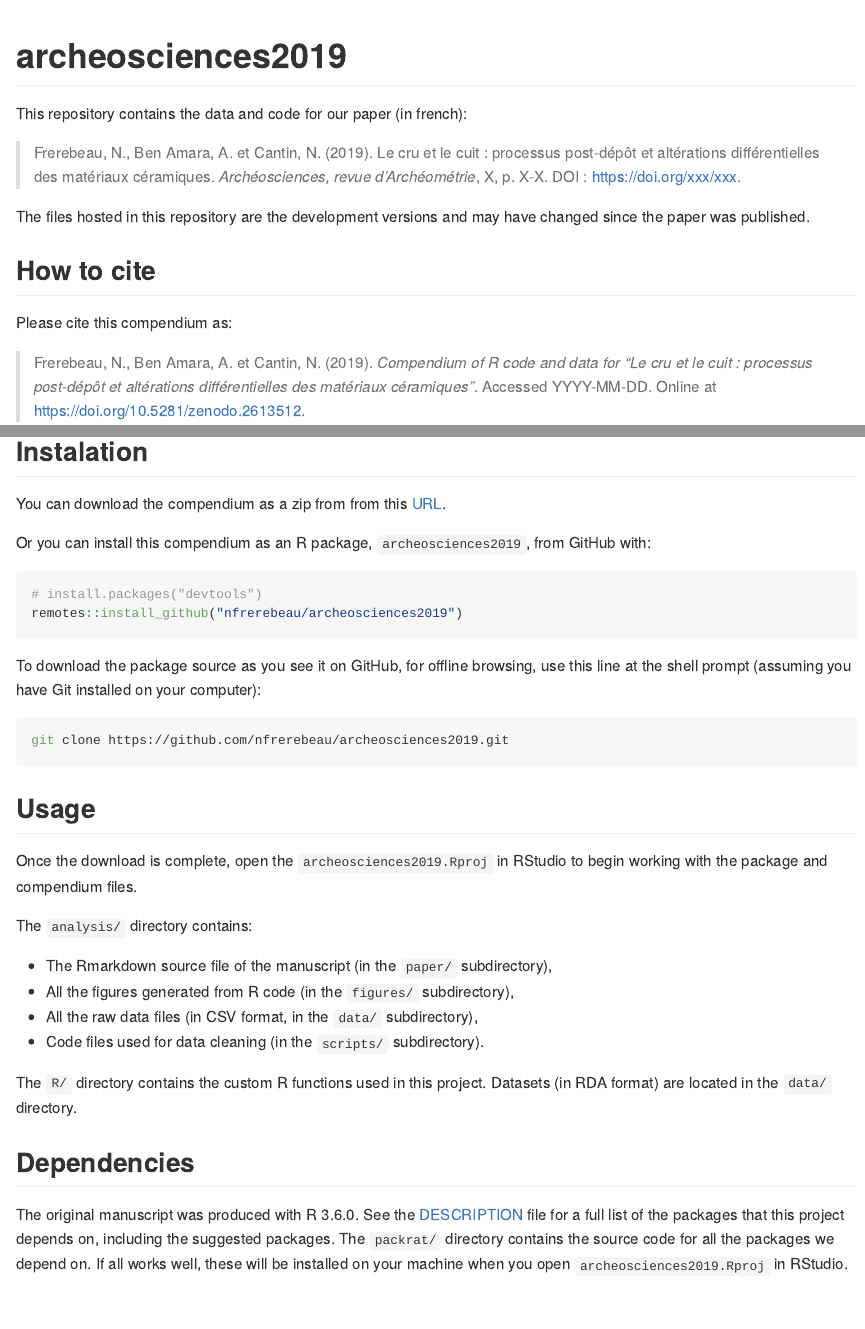
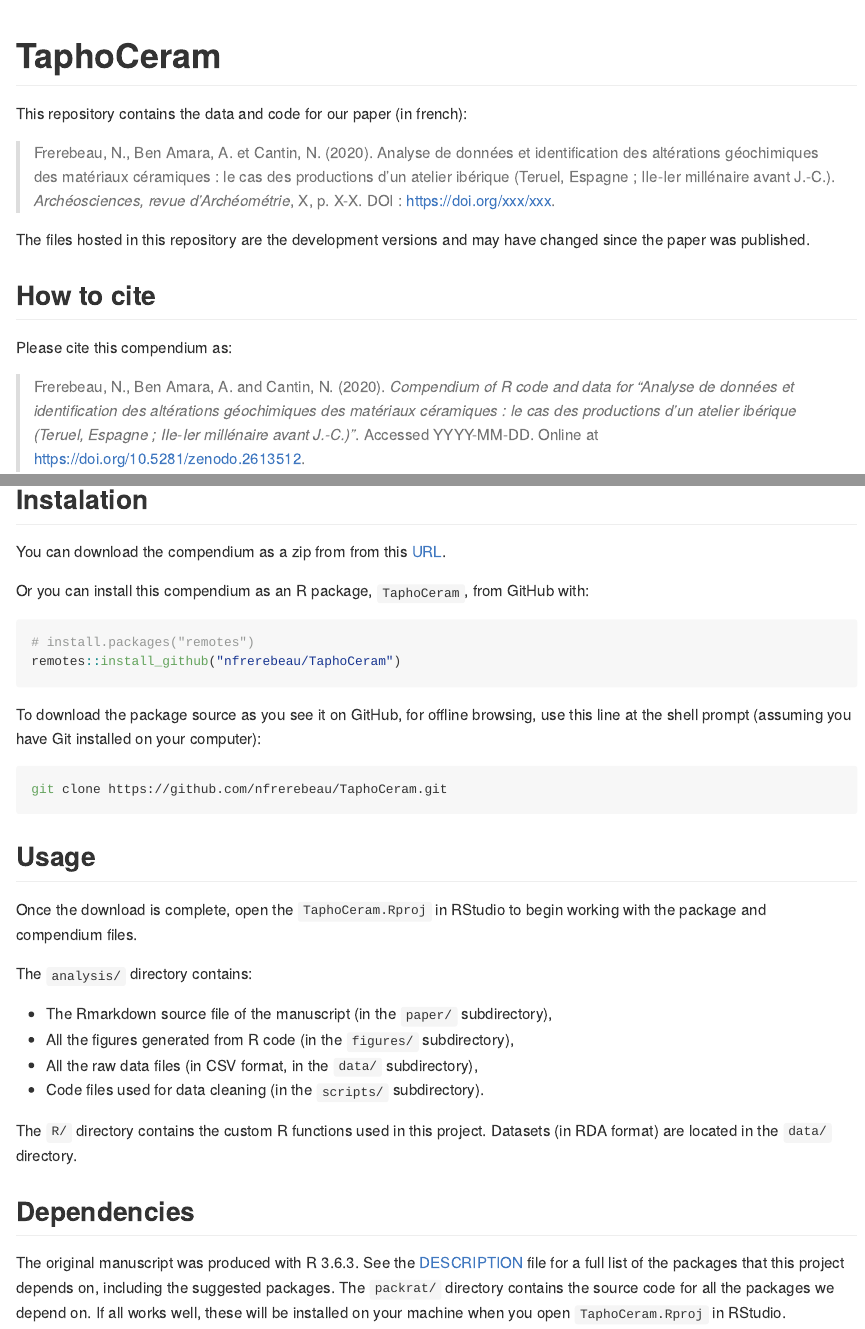
Before and after one commit to nfrerebeau/TaphoCeram, an R Markdown document (README.Rmd): the page in a window 1100 px wide, from its top, and a second part further down, joined at a grey line. The pictures show the output file README.md that the author committed with the source, drawn offline in the style of GitHub; badge pictures from the web are left out.

Commit message:
Rename project

````diff
--- a/README.Rmd
+++ b/README.Rmd
@@ -15,15 +15,15 @@ knitr::opts_chunk$set(
 )
 ```
 
-# archeosciences2019
+# TaphoCeram
 
 [![DOI](https://zenodo.org/badge/DOI/10.5281/zenodo.2613512.svg)](https://doi.org/10.5281/zenodo.2613512)
-[![GitHub Release](https://img.shields.io/github/release/nfrerebeau/archeosciences2019.svg)](https://github.com/nfrerebeau/archeosciences2019/releases)
-[![Travis-CI Build Status](https://travis-ci.org/nfrerebeau/archeosciences2019.svg?branch=master)](https://travis-ci.org/nfrerebeau/archeosciences2019)
+[![GitHub Release](https://img.shields.io/github/release/nfrerebeau/TaphoCeram.svg)](https://github.com/nfrerebeau/TaphoCeram/releases)
+[![Travis-CI Build Status](https://travis-ci.org/nfrerebeau/TaphoCeram.svg?branch=master)](https://travis-ci.org/nfrerebeau/TaphoCeram)
 
 This repository contains the data and code for our paper (in french):
 
-> Frerebeau, N., Ben Amara, A. et Cantin, N. (2019). Le cru et le cuit : processus post-dépôt et altérations différentielles des matériaux céramiques. *Archéosciences, revue d'Archéométrie*, X, p. X-X. DOI : <https://doi.org/xxx/xxx>.
+> Frerebeau, N., Ben Amara, A. et Cantin, N. (2020). Analyse de données et identification des altérations géochimiques des matériaux céramiques : le cas des productions d'un atelier ibérique (Teruel, Espagne ; IIe-Ier millénaire avant J.-C.). *Archéosciences, revue d'Archéométrie*, X, p. X-X. DOI : <https://doi.org/xxx/xxx>.
 
 The files hosted in this repository are the development versions and may have changed since the paper was published.
 
@@ -31,7 +31,7 @@ The files hosted in this repository are the development versions and may have ch
 
 Please cite this compendium as:
 
-> Frerebeau, N., Ben Amara, A. et Cantin, N. (2019). *Compendium of R code and data for "Le cru et le cuit : processus post-dépôt et altérations différentielles des matériaux céramiques"*. Accessed YYYY-MM-DD. Online at <https://doi.org/10.5281/zenodo.2613512>.
+> Frerebeau, N., Ben Amara, A. and Cantin, N. (2020). *Compendium of R code and data for "Analyse de données et identification des altérations géochimiques des matériaux céramiques : le cas des productions d’un atelier ibérique (Teruel, Espagne ; IIe-Ier millénaire avant J.-C.)"*. Accessed YYYY-MM-DD. Online at <https://doi.org/10.5281/zenodo.2613512>.
 
 ## Licenses
 
@@ -43,23 +43,23 @@ Please cite this compendium as:
 
 ## Instalation
 
-You can download the compendium as a zip from from this [URL](http://github.com/nfrerebeau/archeosciences2019/archive/master.zip).
+You can download the compendium as a zip from from this [URL](http://github.com/nfrerebeau/TaphoCeram/archive/master.zip).
 
-Or you can install this compendium as an R package, `archeosciences2019`, from GitHub with:
+Or you can install this compendium as an R package, `TaphoCeram`, from GitHub with:
 
 ```{r gh-installation, eval=FALSE}
-# install.packages("devtools")
-remotes::install_github("nfrerebeau/archeosciences2019")
+# install.packages("remotes")
+remotes::install_github("nfrerebeau/TaphoCeram")
 ```
 
 To download the package source as you see it on GitHub, for offline browsing, use this line at the shell prompt (assuming you have Git installed on your computer):
 
 ```{sh, eval=FALSE}
-git clone https://github.com/nfrerebeau/archeosciences2019.git
+git clone https://github.com/nfrerebeau/TaphoCeram.git
 ```
 
 ## Usage
-Once the download is complete, open the `archeosciences2019.Rproj` in RStudio to begin working with the package and compendium files.
+Once the download is complete, open the `TaphoCeram.Rproj` in RStudio to begin working with the package and compendium files.
 
 The `analysis/` directory contains:
 
@@ -72,4 +72,4 @@ The `R/` directory contains the custom R functions used in this project. Dataset
 
 ## Dependencies
 
-The original manuscript was produced with R 3.6.0. See the [DESCRIPTION](DESCRIPTION) file for a full list of the packages that this project depends on, including the suggested packages. The `packrat/` directory contains the source code for all the packages we depend on. If all works well, these will be installed on your machine when you open `archeosciences2019.Rproj` in RStudio.
+The original manuscript was produced with R 3.6.3. See the [DESCRIPTION](DESCRIPTION) file for a full list of the packages that this project depends on, including the suggested packages. The `packrat/` directory contains the source code for all the packages we depend on. If all works well, these will be installed on your machine when you open `TaphoCeram.Rproj` in RStudio.
````
Also changed, not shown: README.md, 3 other files.
